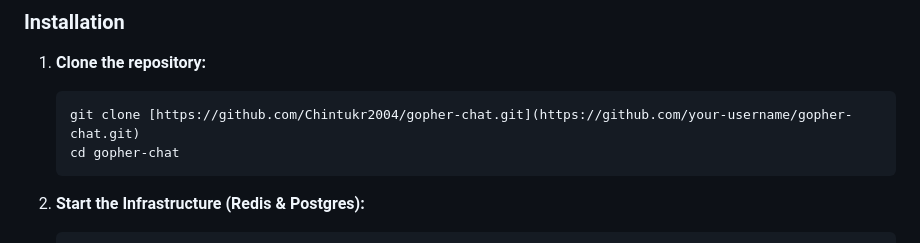
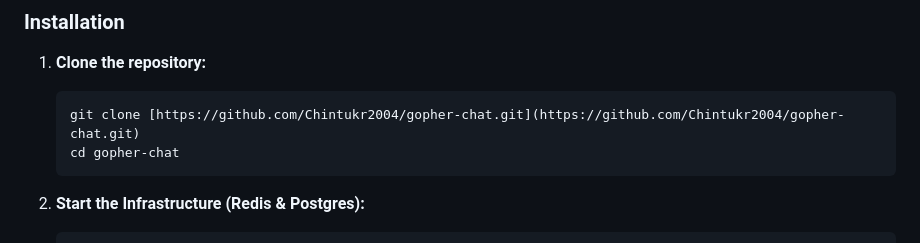
Before and after one commit to Chintukr2004/gopher-chat, a Markdown page: README.md, the part around the change. Drawn GitHub-style.

````diff
--- a/README.md
+++ b/README.md
@@ -38,7 +38,7 @@ You can run the entire infrastructure locally using Docker.
 
 1. **Clone the repository:**
    ```bash
-   git clone [https://github.com/Chintukr2004/gopher-chat.git](https://github.com/your-username/gopher-chat.git)
+   git clone [https://github.com/Chintukr2004/gopher-chat.git](https://github.com/Chintukr2004/gopher-chat.git)
    cd gopher-chat
    ```
 
````
